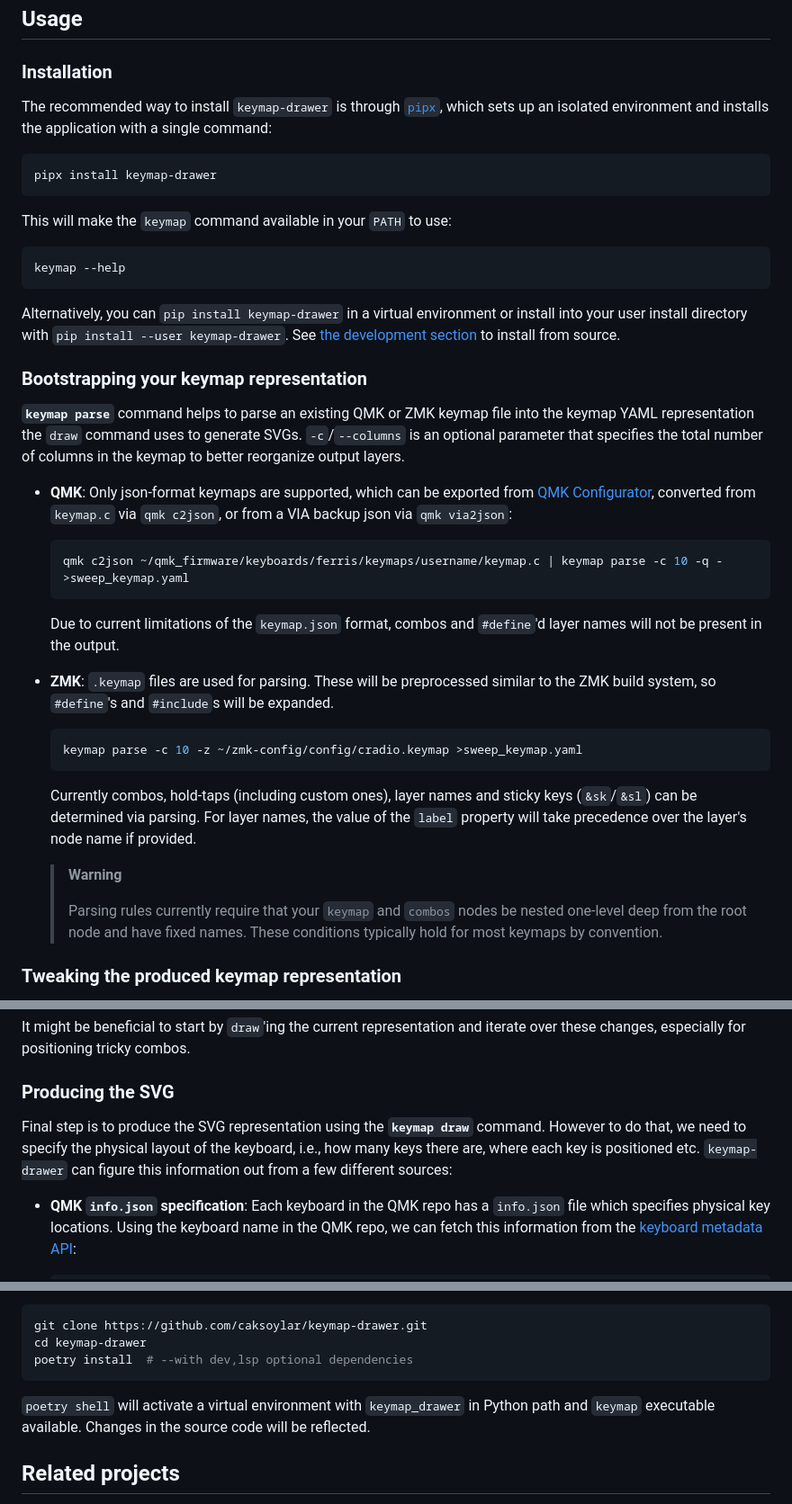
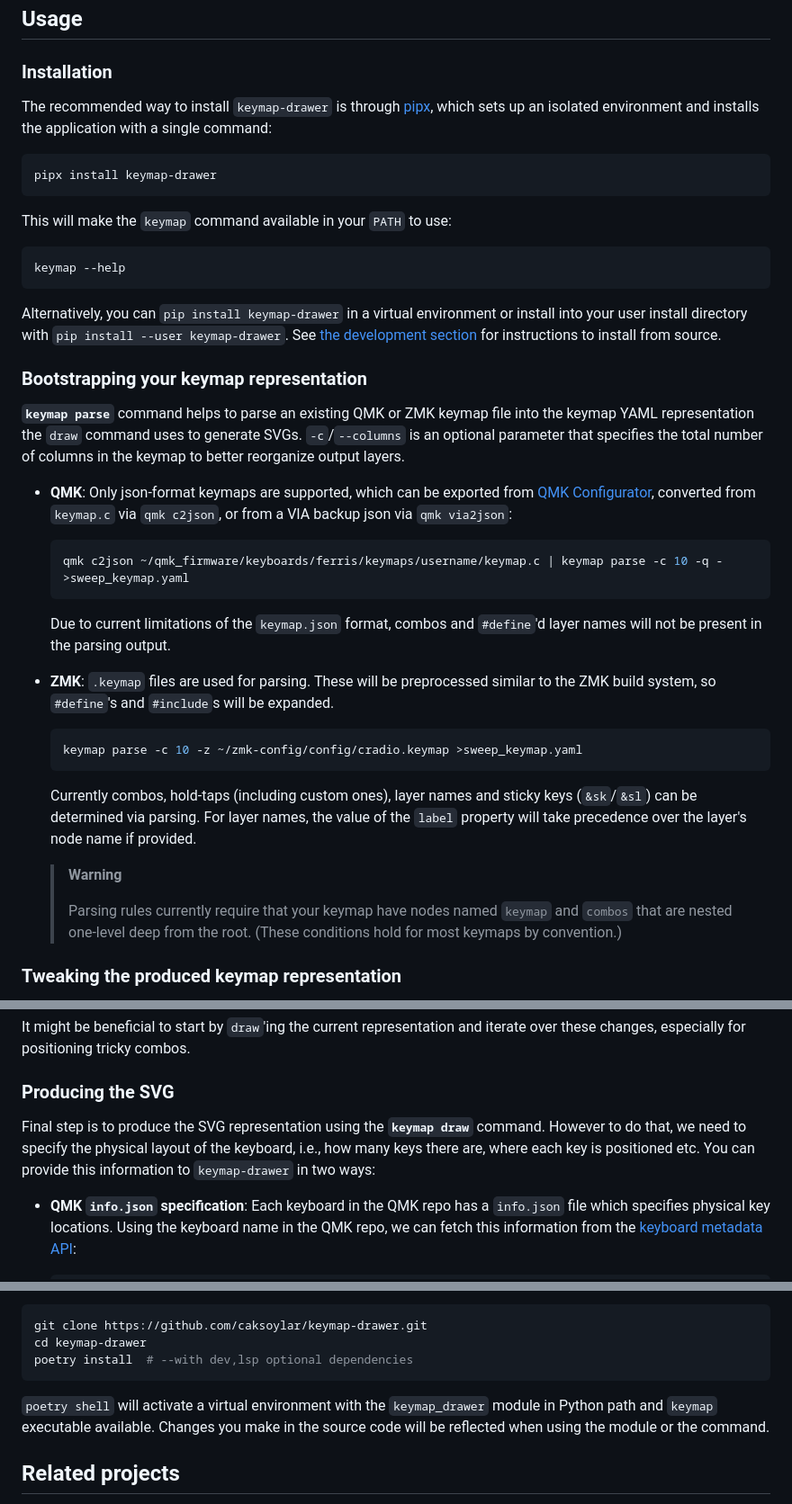
Before and after one commit to caksoylar/keymap-drawer, a Markdown page: README.md, 3 parts joined by grey strips. Shown at 90% size. Drawn GitHub-style.

Commit message:
docs: Update README

````diff
--- a/README.md
+++ b/README.md
@@ -22,7 +22,7 @@ It also decouples the physical keyboard layout from the keymap (i.e., layer and
 
 ### Installation
 
-The recommended way to install `keymap-drawer` is through [`pipx`](https://pypa.github.io/pipx/), which sets up an isolated environment and installs the application with a single command:
+The recommended way to install `keymap-drawer` is through [pipx](https://pypa.github.io/pipx/), which sets up an isolated environment and installs the application with a single command:
 
 ```sh
 pipx install keymap-drawer
@@ -35,7 +35,7 @@ keymap --help
 ```
 
 Alternatively, you can `pip install keymap-drawer` in a virtual environment or install into your user install directory with `pip install --user keymap-drawer`.
-See [the development section](#development) to install from source.
+See [the development section](#development) for instructions to install from source.
 
 ### Bootstrapping your keymap representation
 
@@ -48,7 +48,7 @@ See [the development section](#development) to install from source.
   qmk c2json ~/qmk_firmware/keyboards/ferris/keymaps/username/keymap.c | keymap parse -c 10 -q - >sweep_keymap.yaml
   ```
 
-  Due to current limitations of the `keymap.json` format, combos and `#define`'d layer names will not be present in the output.
+  Due to current limitations of the `keymap.json` format, combos and `#define`'d layer names will not be present in the parsing output.
 
 - **ZMK**: `.keymap` files are used for parsing. These will be preprocessed similar to the ZMK build system, so `#define`'s and `#include`s will be expanded.
 
@@ -61,7 +61,7 @@ For layer names, the value of the `label` property will take precedence over the
 
   > **Warning**
   >
-  > Parsing rules currently require that your `keymap` and `combos` nodes be nested one-level deep from the root node and have fixed names. These conditions typically hold for most keymaps by convention.
+  > Parsing rules currently require that your keymap have nodes named `keymap` and `combos` that are nested one-level deep from the root. (These conditions hold for most keymaps by convention.)
 
 ### Tweaking the produced keymap representation
 
@@ -78,7 +78,8 @@ It might be beneficial to start by `draw`'ing the current representation and ite
 ### Producing the SVG
 
 Final step is to produce the SVG representation using the **`keymap draw`** command.
-However to do that, we need to specify the physical layout of the keyboard, i.e., how many keys there are, where each key is positioned etc. `keymap-drawer` can figure this information out from a few different sources:
+However to do that, we need to specify the physical layout of the keyboard, i.e., how many keys there are, where each key is positioned etc.
+You can provide this information to `keymap-drawer` in two ways:
 
 - **QMK `info.json` specification**: Each keyboard in the QMK repo has a `info.json` file which specifies physical key locations.
   Using the keyboard name in the QMK repo, we can fetch this information from the [keyboard metadata API](https://docs.qmk.fm/#/configurator_architecture?id=keyboard-metadata):
@@ -151,8 +154,8 @@ cd keymap-drawer
 poetry install  # --with dev,lsp optional dependencies
 ```
 
-`poetry shell` will activate a virtual environment with `keymap_drawer` in Python path and `keymap` executable available.
-Changes in the source code will be reflected.
+`poetry shell` will activate a virtual environment with the `keymap_drawer` module in Python path and `keymap` executable available.
+Changes you make in the source code will be reflected when using the module or the command.
 
 ## Related projects
 
````
Also changed, not shown: other parts of README.md (+4 -2 lines).
